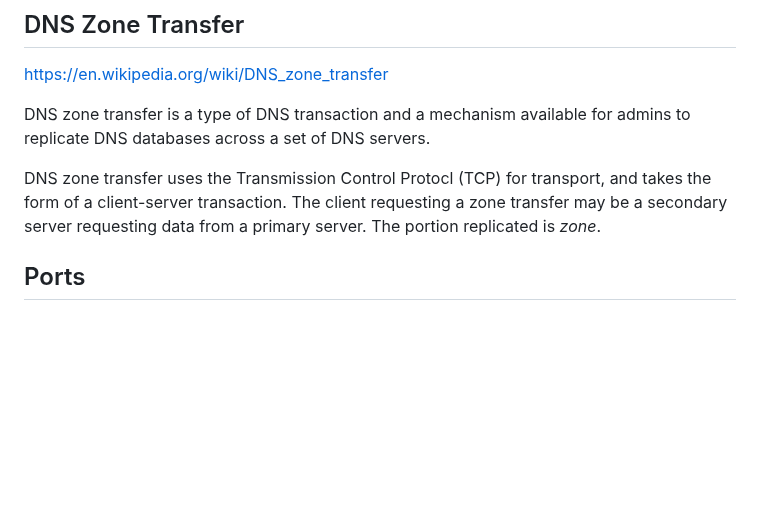
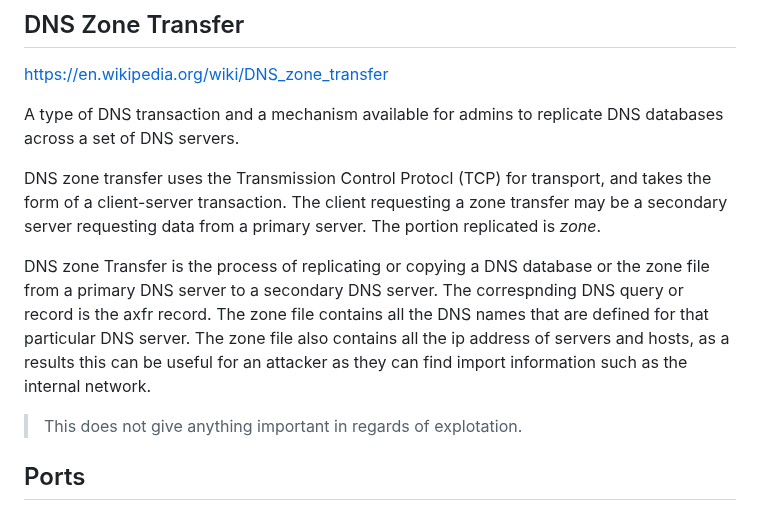
Before and after one commit to danielsantander/cyberdev, a Markdown page: kali-linux/EYNTKAM.md, the part around the change. GitHub-like rendering; blank space fills up the shorter version.

Commit message:
add more info on DNS Zone Transfers

```diff
--- a/kali-linux/EYNTKAM.md
+++ b/kali-linux/EYNTKAM.md
@@ -717,9 +717,13 @@ systemctl status resolvconf.service
 
 [https://en.wikipedia.org/wiki/DNS_zone_transfer](wiki)
 
-DNS zone transfer is a type of DNS transaction and a mechanism available for admins to replicate DNS databases across a set of DNS servers.
+A type of DNS transaction and a mechanism available for admins to replicate DNS databases across a set of DNS servers.
 
 DNS zone transfer uses the Transmission Control Protocl (TCP) for transport, and takes the form of a client-server transaction. The client requesting a zone transfer may be a secondary server requesting data from a primary server. The portion replicated is *zone*.
+
+DNS zone Transfer is the process of replicating or copying a DNS database or the zone file from a primary DNS server to a secondary DNS server. The correspnding DNS query or record is the axfr record. The zone file contains all the DNS names that are defined for that particular DNS server. The zone file also contains all the ip address of servers and hosts, as a results this can be useful for an attacker as they can find import information such as the internal network.
+
+> This does not give anything important in regards of explotation.
 
 ## Ports
 
```
